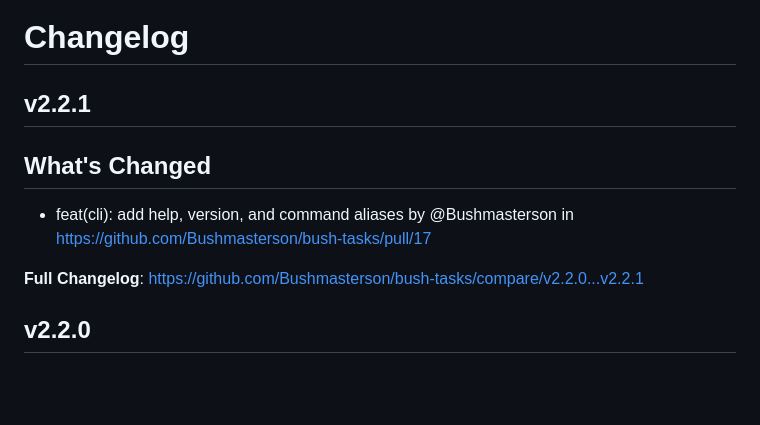
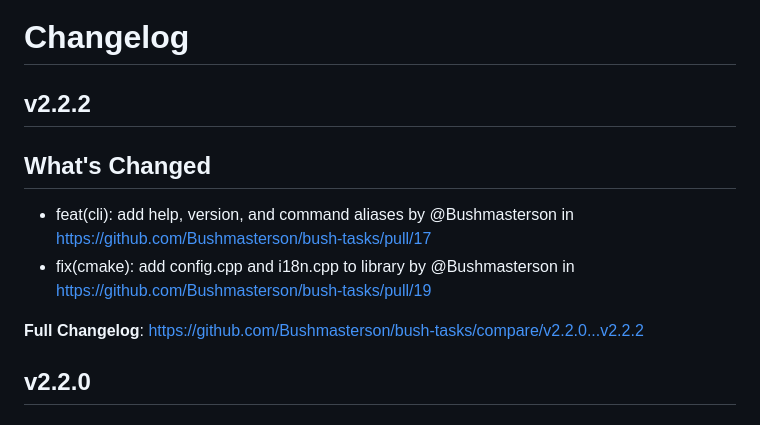
Before and after one commit to Bushmasterson/bush-tasks, a Markdown page: CHANGELOG.md, the part around the change. GitHub-like rendering; blank space fills up the shorter version.

Commit message:
chore: regenerate CHANGELOG.md

```diff
--- a/CHANGELOG.md
+++ b/CHANGELOG.md
@@ -1,12 +1,13 @@
 # Changelog
 
-## v2.2.1
+## v2.2.2
 
 ## What's Changed
 * feat(cli): add help, version, and command aliases by @Bushmasterson in https://github.com/Bushmasterson/bush-tasks/pull/17
+* fix(cmake): add config.cpp and i18n.cpp to library by @Bushmasterson in https://github.com/Bushmasterson/bush-tasks/pull/19
 
 
-**Full Changelog**: https://github.com/Bushmasterson/bush-tasks/compare/v2.2.0...v2.2.1
+**Full Changelog**: https://github.com/Bushmasterson/bush-tasks/compare/v2.2.0...v2.2.2
 
 ## v2.2.0
 
```
